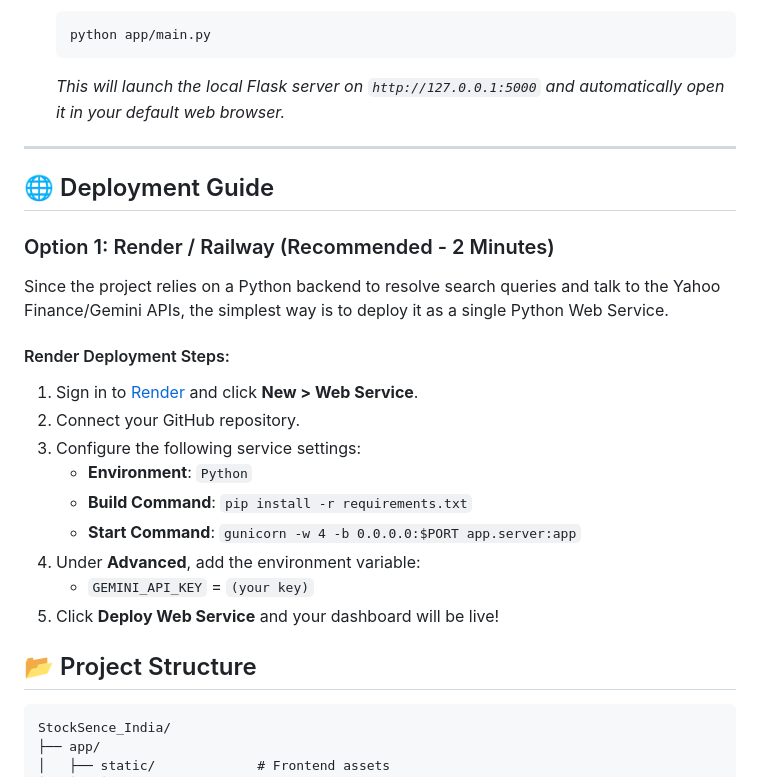
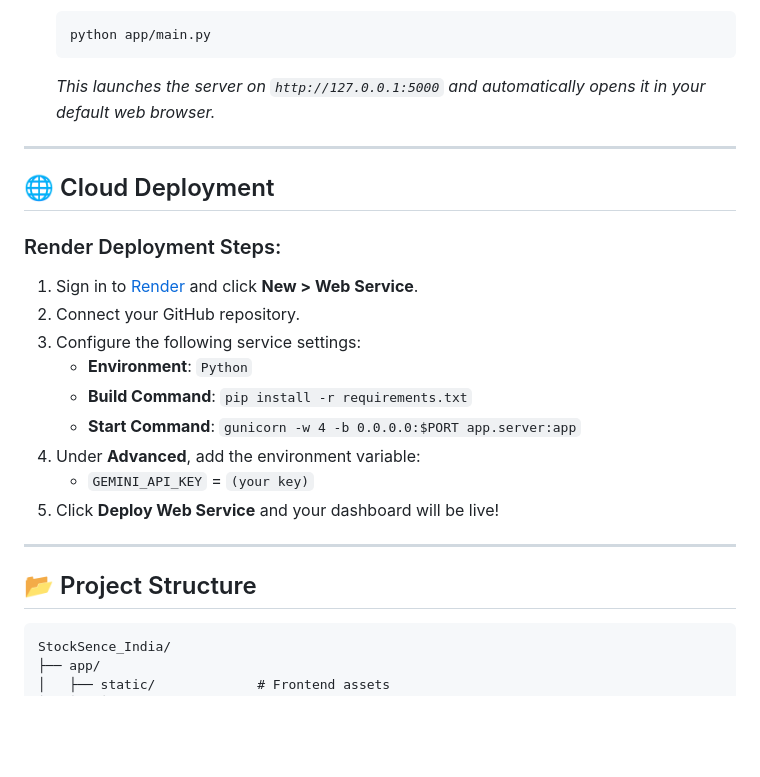
Before and after one commit to Shabber10/StockSence_India, a Markdown page: README.md, the part around one of its changes. Rendered like a GitHub page; blank space fills up the shorter version.

````diff
--- a/README.md
+++ b/README.md
@@ -68,16 +69,13 @@ The project features a **Python Flask backend** integrated with a keyless **Yaho
    ```bash
    python app/main.py
    ```
-   *This will launch the local Flask server on `http://127.0.0.1:5000` and automatically open it in your default web browser.*
+   *This launches the server on `http://127.0.0.1:5000` and automatically opens it in your default web browser.*
 
 ---
 
-## 🌐 Deployment Guide
+## 🌐 Cloud Deployment
 
-### Option 1: Render / Railway (Recommended - 2 Minutes)
-Since the project relies on a Python backend to resolve search queries and talk to the Yahoo Finance/Gemini APIs, the simplest way is to deploy it as a single Python Web Service.
-
-#### Render Deployment Steps:
+### Render Deployment Steps:
 1. Sign in to [Render](https://render.com) and click **New > Web Service**.
 2. Connect your GitHub repository.
 3. Configure the following service settings:
@@ -88,10 +86,11 @@ Since the project relies on a Python backend to resolve search queries and talk
    - `GEMINI_API_KEY` = `(your key)`
 5. Click **Deploy Web Service** and your dashboard will be live!
 
+---
 
 ## 📂 Project Structure
 
-```
+```text
 StockSence_India/
 ├── app/
 │   ├── static/             # Frontend assets
````
Also changed, not shown: other parts of README.md (+43 -32 lines).
